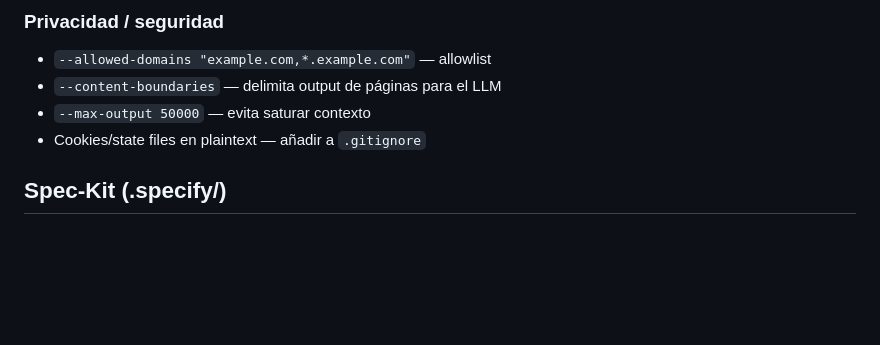
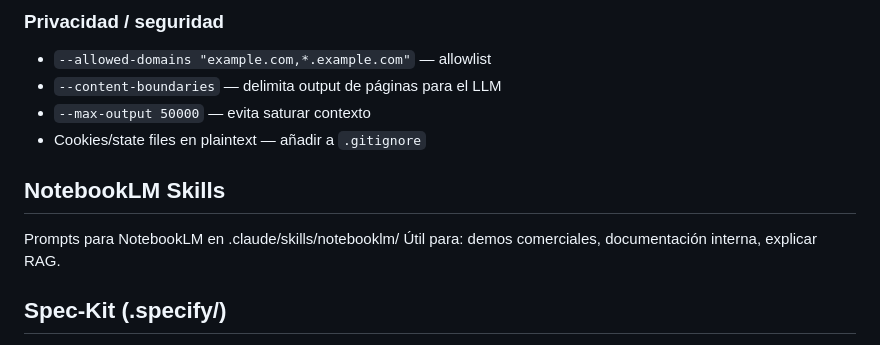
Before and after one commit to NexusForgeIA/WHITEMOON-SKILLS-CLAUDE, a Markdown page: CLAUDE.md, the part around the change. GitHub-like rendering; blank space fills up the shorter version.

Commit message:
Add NotebookLM prompts skill reference
Vendor awesome-notebookLM-prompts README as SKILL.md plus WhiteMoon-specific
use cases (sales pitch, demo decks, internal docs). Register in CLAUDE.md.

https://claude.ai/code/session_01S8W6EH9iiUsELQLDzCXxvs

```diff
--- a/CLAUDE.md
+++ b/CLAUDE.md
@@ -159,6 +159,12 @@ agent-browser skills get agentcore      # AWS Bedrock AgentCore
 - `--max-output 50000` — evita saturar contexto
 - Cookies/state files en plaintext — añadir a `.gitignore`
 
+## NotebookLM Skills
+Prompts para NotebookLM en
+.claude/skills/notebooklm/
+Útil para: demos comerciales,
+documentación interna, explicar RAG.
+
 ## Spec-Kit (.specify/)
 Flujo obligatorio para proyectos nuevos:
 `/speckit.specify` → `/speckit.clarify` → `/speckit.plan` → `/speckit.tasks` → `/speckit.implement`
```
Also changed, not shown: 2 other files.
